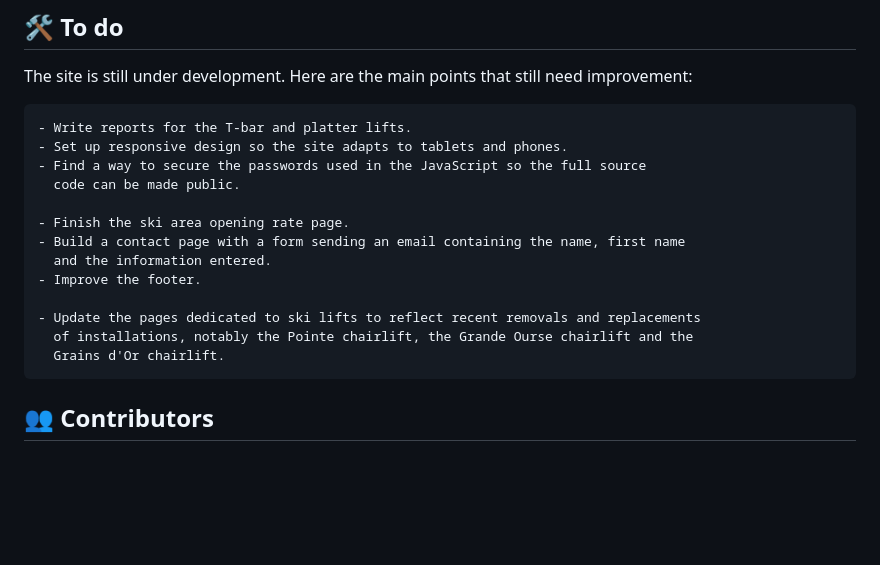
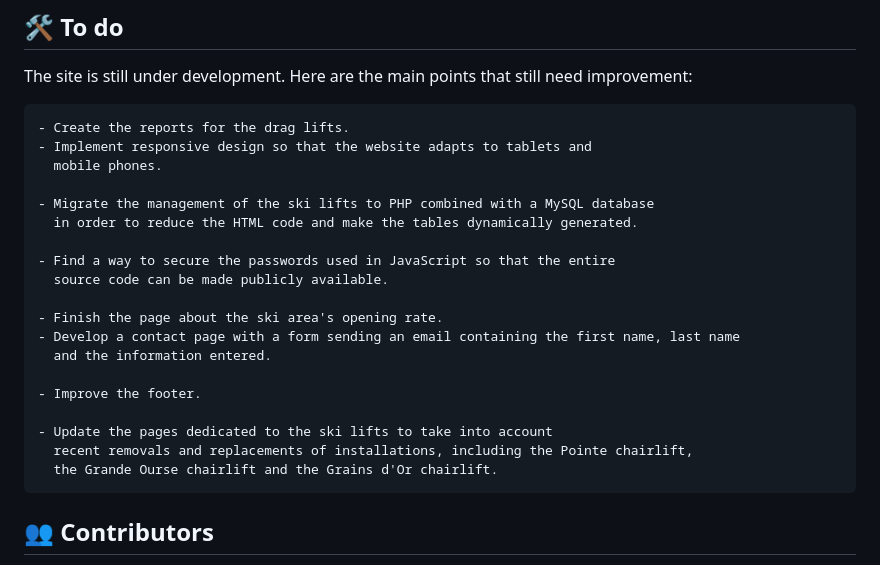
Before and after one commit to rmax3iu/Les-gets-website, a Markdown page: README.en.md, the part around the change. Rendered like a GitHub page; blank space fills up the shorter version.

Commit message:
Mise à jour du fichier README.en.md
Mise à jour de la section reste à faire dans le fichier README.en.md

````diff
--- a/README.en.md
+++ b/README.en.md
@@ -147,19 +147,25 @@ The site is still under development. Here are the main points that still need im
 </p>
 
 ```
-- Write reports for the T-bar and platter lifts.
-- Set up responsive design so the site adapts to tablets and phones.
-- Find a way to secure the passwords used in the JavaScript so the full source
-  code can be made public.
+- Create the reports for the drag lifts.
+- Implement responsive design so that the website adapts to tablets and
+  mobile phones.
 
-- Finish the ski area opening rate page.
-- Build a contact page with a form sending an email containing the name, first name
+- Migrate the management of the ski lifts to PHP combined with a MySQL database
+  in order to reduce the HTML code and make the tables dynamically generated.
+
+- Find a way to secure the passwords used in JavaScript so that the entire
+  source code can be made publicly available.
+
+- Finish the page about the ski area's opening rate.
+- Develop a contact page with a form sending an email containing the first name, last name
   and the information entered.
+
 - Improve the footer.
 
-- Update the pages dedicated to ski lifts to reflect recent removals and replacements
-  of installations, notably the Pointe chairlift, the Grande Ourse chairlift and the
-  Grains d'Or chairlift.
+- Update the pages dedicated to the ski lifts to take into account
+  recent removals and replacements of installations, including the Pointe chairlift,
+  the Grande Ourse chairlift and the Grains d'Or chairlift.
 ```
 
 <!-- |-------------------------------------------------------------------------------------------| -->
````
